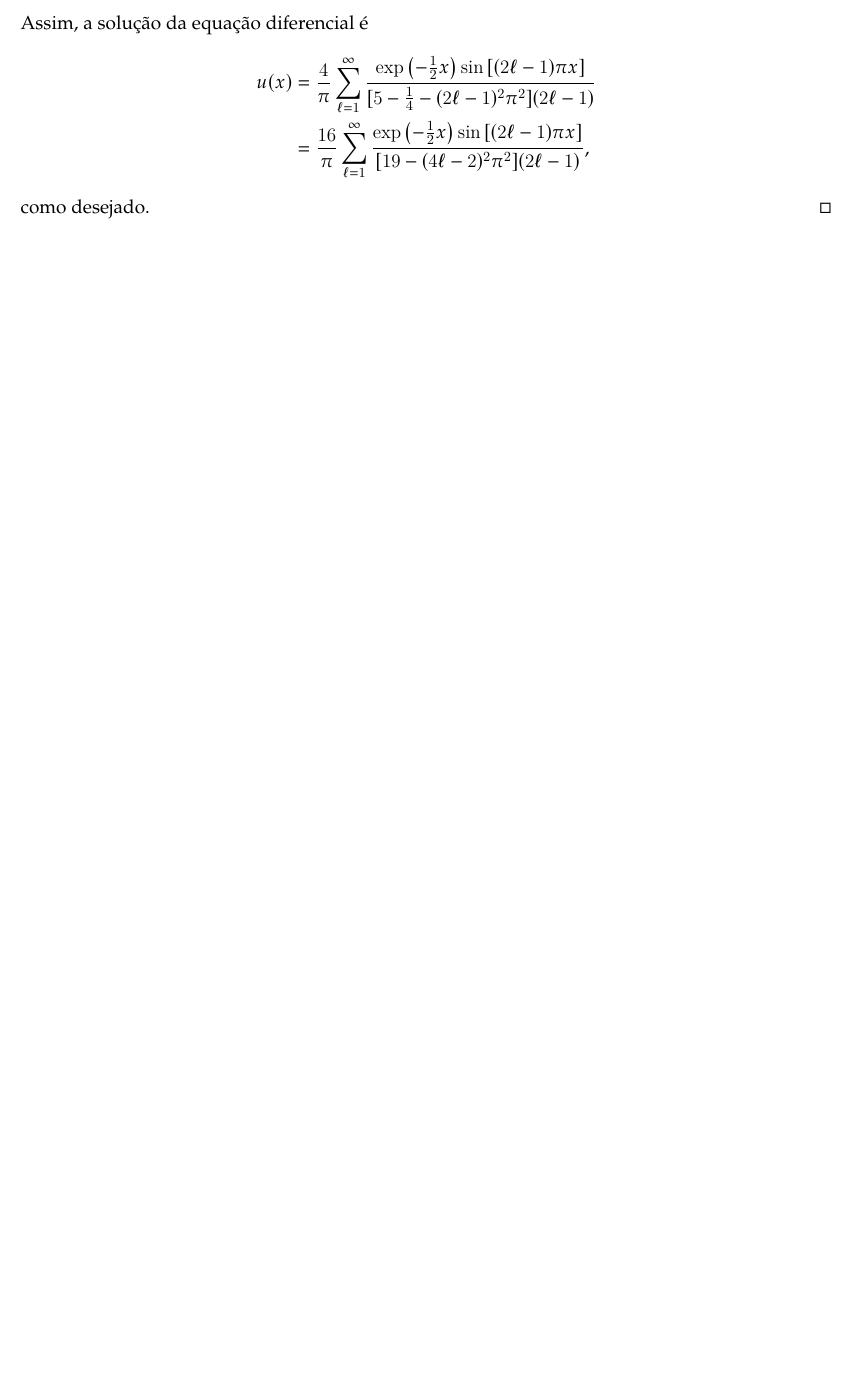
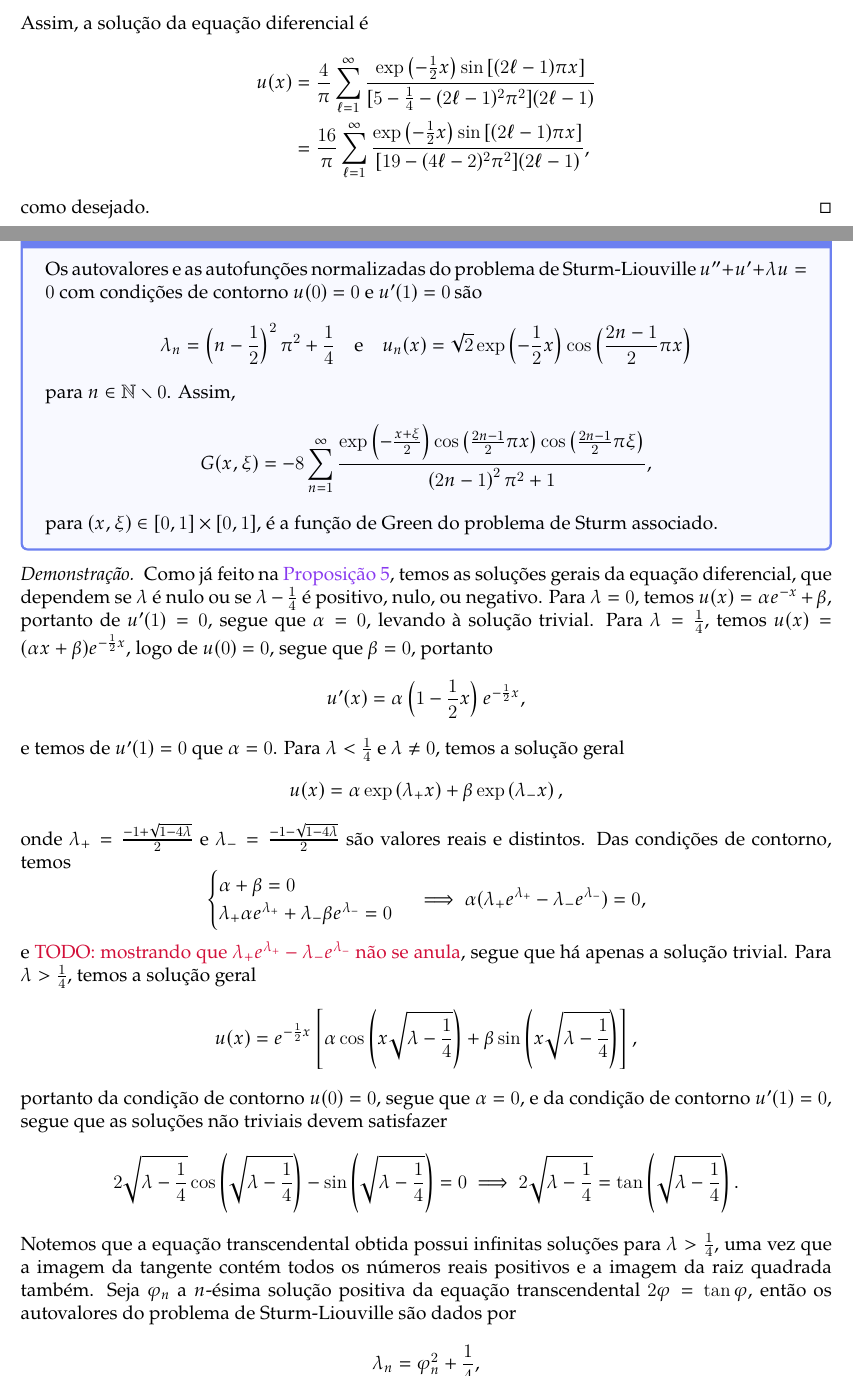
Before and after one commit to louisradial/4302307-fismat-ii, a LaTeX document (lista de exercícios e tarefas 3/lista3.tex, which reads lista de exercícios e tarefas 3/exercício04.tex): part of page 10 of 11 before the commit and two parts of pages 10 and 11 of 13 after it, the two joined at a grey line, cut so that both start at the same text, the shorter picture padded with empty space. Compiled offline with LuaLaTeX.

Commit message:
lista extra 3: começar exercício 4

```diff
--- a/lista de exercícios e tarefas 3/exercício04.tex
+++ b/lista de exercícios e tarefas 3/exercício04.tex
@@ -1 +1,41 @@
 \section*{Exercício 4}
+\begin{proposition}{Autofunções do problema de Sturm-Liouville com \(u'' + u' + \lambda u = 0\)}{exercício4d}
+    Os autovalores e as autofunções normalizadas do problema de Sturm-Liouville \(u'' + u' + \lambda u = 0\) com condições de contorno \(u(0) = 0\) e \(u'(1) = 0\) são
+    \begin{equation*}
+        \lambda_n =\left(n - \frac12\right)^2 \pi^2 + \frac14
+        \quad\text{e}\quad
+        u_n(x) =\sqrt{2} \exp\left(-\frac{1}{2}x\right)\cos\left(\frac{2n - 1}{2}\pi x\right)
+    \end{equation*}
+    para \(n \in \mathbb{N}\smallsetminus{0}\). Assim,
+    \begin{equation*}
+        G(x,\xi) = - 8 \sum_{n = 1}^\infty \frac{\exp\left(-\frac{x + \xi}{2}\right)\cos\left(\frac{2n - 1}{2} \pi x\right)\cos\left(\frac{2n - 1}{2} \pi \xi\right)}{\left(2n - 1\right)^2\pi^2 + 1},
+    \end{equation*}
+    para \((x,\xi) \in [0,1]\times[0,1]\), é a função de Green do problema de Sturm associado.
+\end{proposition}
+\begin{proof}
+    Como já feito na \cref{prop:exercício3b}, temos as soluções gerais da equação diferencial, que dependem se \(\lambda\) é nulo ou se \(\lambda - \frac14\) é positivo, nulo, ou negativo. Para \(\lambda = 0\), temos \(u(x) = \alpha e^{-x} + \beta\), portanto de \(u'(1) = 0\), segue que \(\alpha = 0\), levando à solução trivial. Para \(\lambda = \frac14\), temos \(u(x) = (\alpha x + \beta)e^{-\frac12 x}\), logo de \(u(0) = 0\), segue que \(\beta = 0\), portanto
+    \begin{equation*}
+        u'(x) = \alpha \left(1 - \frac12 x\right)e^{-\frac12 x},
+    \end{equation*}
+    e temos de \(u'(1) = 0\) que \(\alpha = 0\). Para \(\lambda < \frac14\) e \(\lambda \neq 0\), temos a solução geral
+    \begin{equation*}
+        u(x) = \alpha \exp\left(\lambda_+ x\right) + \beta \exp\left(\lambda_-x\right),
+    \end{equation*}
+    onde \(\lambda_+ = \frac{-1 + \sqrt{1 - 4 \lambda}}{2}\) e \(\lambda_- = \frac{-1 - \sqrt{1 - 4 \lambda}}{2}\) são valores reais e distintos. Das condições de contorno, temos
+    \begin{equation*}
+        \begin{cases}
+            \alpha + \beta = 0\\
+            \lambda_+ \alpha e^{\lambda_+} + \lambda_- \beta e^{\lambda_-} = 0
+        \end{cases} \implies
+        \alpha (\lambda_+ e^{\lambda_+} - \lambda_- e^{\lambda_-}) = 0,
+    \end{equation*}
+    e \todo[mostrando que \(\lambda_+ e^{\lambda_+} - \lambda_- e^{\lambda_-}\) não se anula], segue que há apenas a solução trivial. Para \(\lambda > \frac14\), temos a solução geral
+    \begin{equation*}
+        u(x) = e^{-\frac12x}\left[\alpha \cos\left(x\sqrt{\lambda - \frac14}\right) + \beta \sin\left(x\sqrt{\lambda - \frac14}\right)\right],
+    \end{equation*}
+    portanto da condição de contorno \(u(0) = 0\), segue que \(\alpha = 0\), e da condição de contorno \(u'(1) = 0\), segue que as soluções não triviais devem satisfazer
+    \begin{equation*}
+        2 \sqrt{\lambda - \frac14}\cos\left(\sqrt{\lambda - \frac14}\right) - \sin\left(\sqrt{\lambda - \frac14}\right) = 0 \implies 2\sqrt{\lambda - \frac14} = \tan\left(\sqrt{\lambda - \frac14}\right).
+    \end{equation*}
+    Notemos que a equação transcendental obtida possui infinitas soluções para \(\lambda > \frac14\), uma vez que a imagem da tangente contém todos os números reais positivos e a imagem da raiz quadrada também. Seja \(\varphi_n\) a \(n\)-ésima solução positiva da equação transcendental \(2\varphi = \tan \varphi\), então os autovalores do problema de Sturm-Liouville são dados por
+    \begin{equation*}
@@ -1,0 +51 @@
+    \begin{align*}
```
Also changed, not shown: lista de exercícios e tarefas 3/exercício05.tex (+1 -0 lines), lista de exercícios e tarefas 3/lista3.pdf, lista de exercícios e tarefas 3/exercício04.tex (25 more changed lines).
